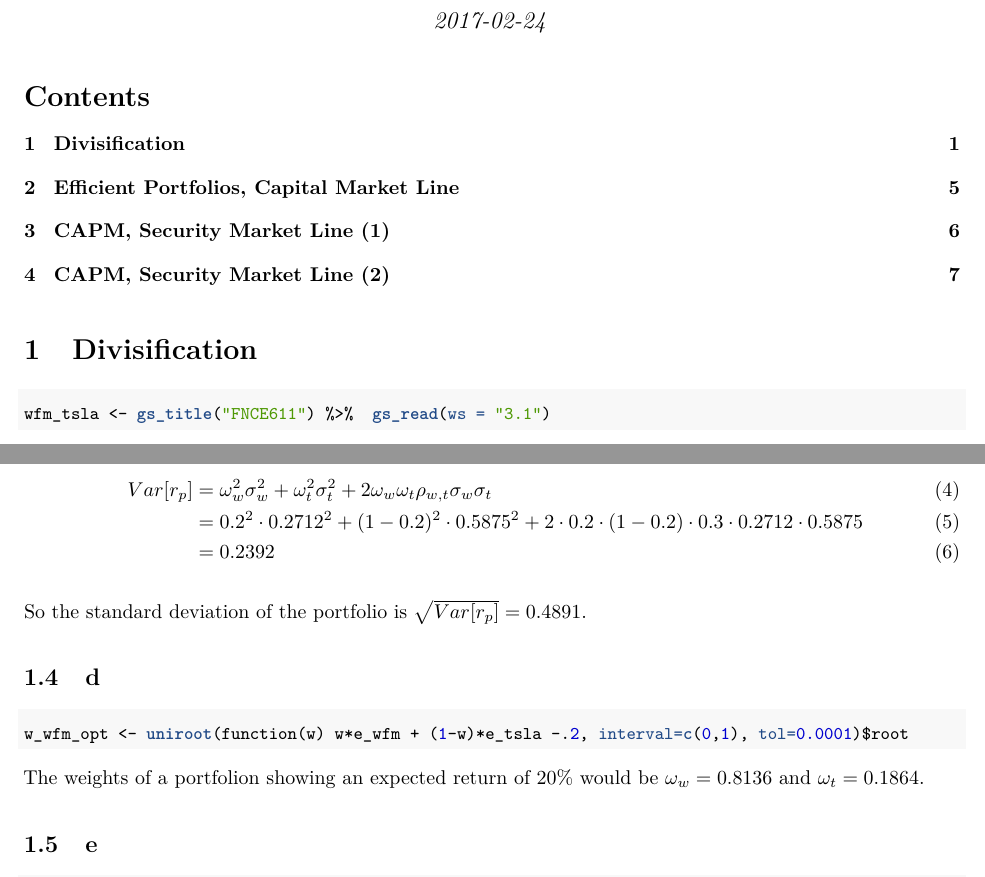
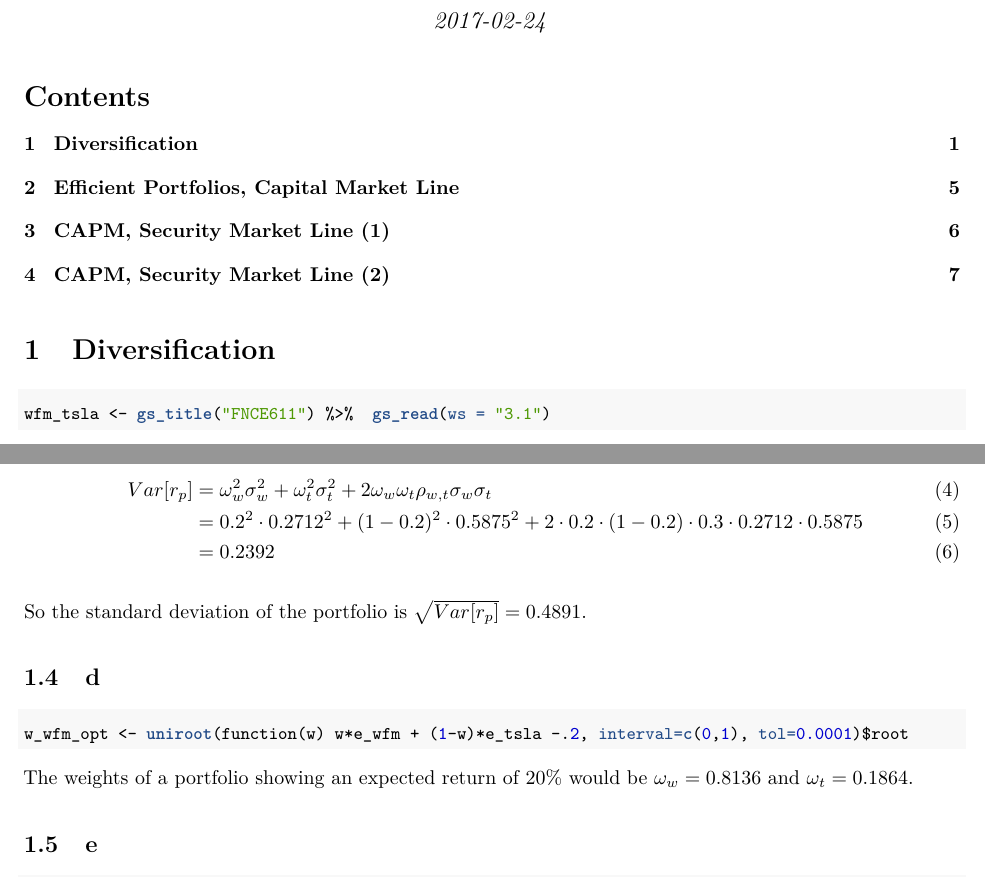
Before and after one commit to jrfarrer/fnce611_hw3, an R Markdown document (fnce611_hw3.Rmd): two parts of pages 1 and 2 of 7, joined at a grey line, cut so that both start at the same text. The pictures show the output file fnce611_hw3.pdf that the author committed with the source.

Commit message:
fixed spell

````diff
--- a/fnce611_hw3.Rmd
+++ b/fnce611_hw3.Rmd
@@ -23,7 +23,7 @@ pacman::p_load(tidyverse, googlesheets, pander, ggrepel)
 suppressMessages(gs_auth(token = "/home/rstudio/Dropbox/googlesheets_token.rds", verbose = FALSE))
 ```
 
-# Divisification
+# Diversification
 
 ```{r results = 'hide'}
 wfm_tsla <- gs_title("FNCE611") %>%  gs_read(ws = "3.1")
@@ -87,7 +87,7 @@ So the standard deviation of the portfolio is **$\sqrt{Var[r_p]} = `r sqrt(var_p
 w_wfm_opt <- uniroot(function(w) w*e_wfm + (1-w)*e_tsla -.2, interval=c(0,1), tol=0.0001)$root
 ```
 
-The weights of a portfolion showing an expected return of 20% would be **$\omega_{w} = `r w_wfm_opt`$** and  **$\omega_{t} = `r (1-w_wfm_opt)`$**.
+The weights of a portfolio showing an expected return of 20% would be **$\omega_{w} = `r w_wfm_opt`$** and  **$\omega_{t} = `r (1-w_wfm_opt)`$**.
 
 ## e
 
````
Also changed, not shown: fnce611_hw3.pdf.
